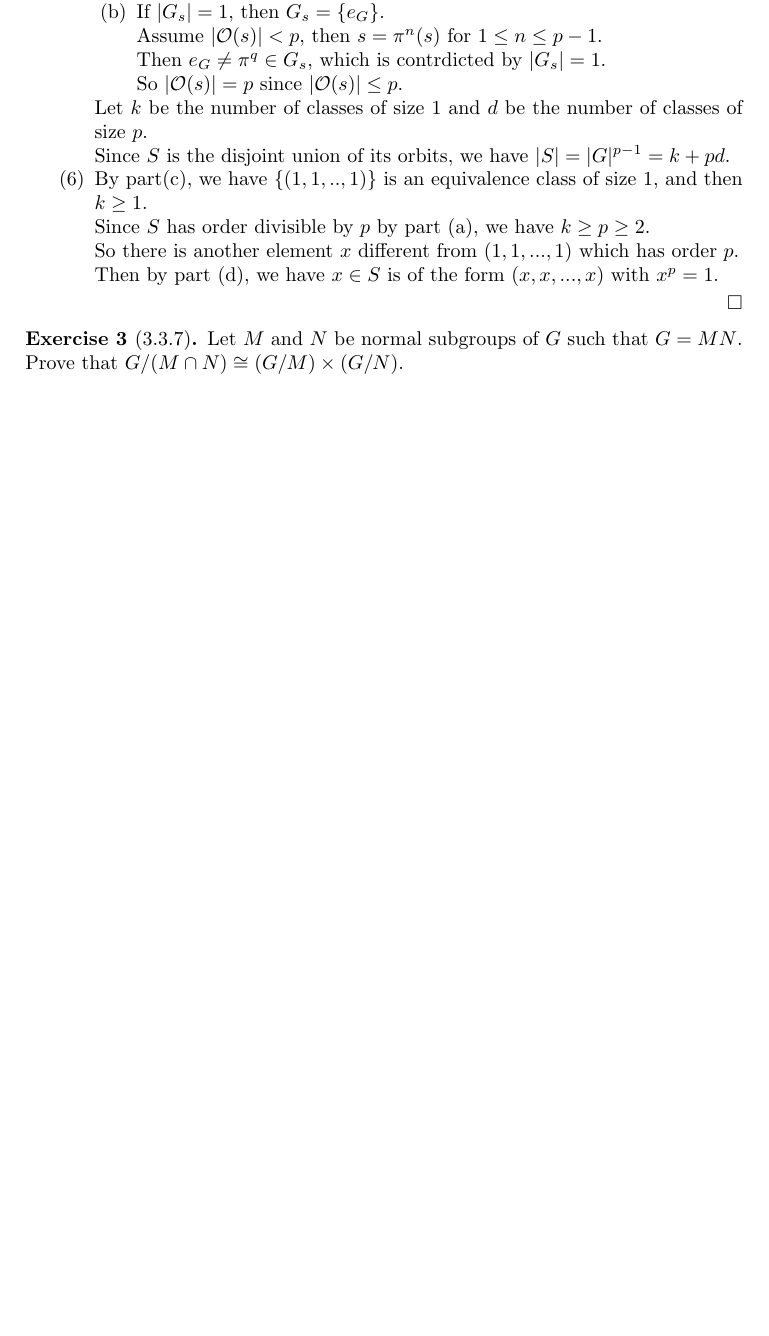
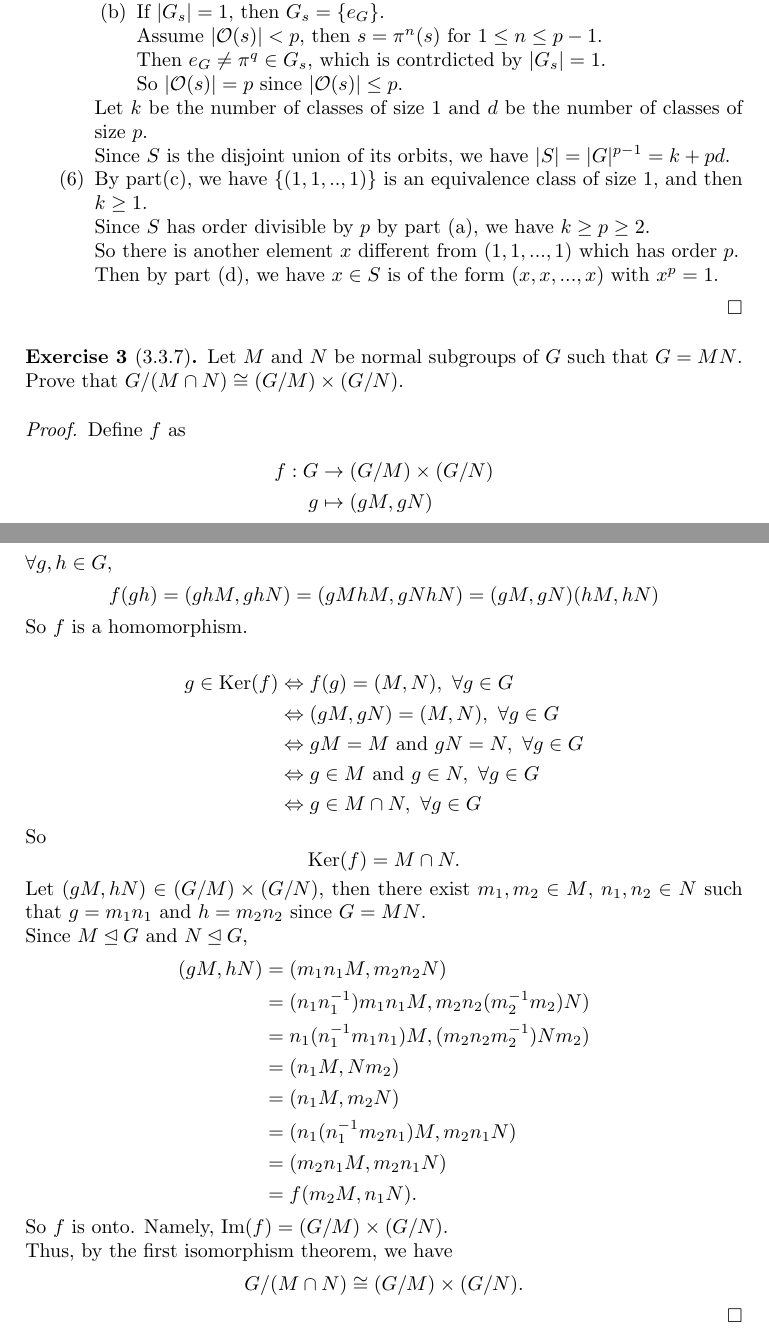
Before and after one commit to shuaiwei/abstractAlgebra, a LaTeX problem sheet (hw5/HW5-1.tex): part of page 3 of 3 before the commit and two parts of pages 3 and 4 of 4 after it, the two joined at a grey line, cut so that both start at the same text, the shorter picture padded with empty space. Compiled offline with pdfLaTeX.

Commit message:
finish problem 3

```diff
--- a/hw5/HW5-1.tex
+++ b/hw5/HW5-1.tex
@@ -217,6 +217,40 @@ Prove Cauchy's Theorem: If $G$ is a finite group and $p$ is a prime number such
 
 \begin{exer}[3.3.7]
 Let $M$ and $N$ be normal subgroups of $G$ such that $G=MN$. Prove that $G/(M\cap N)\cong (G/M)\times(G/N)$.
+\begin{proof}
+	Define $f$ as
+	\begin{align*}
+	  f: G &\to (G/M) \times (G/N) \\
+	  			g &\mapsto (gM, gN)
+	\end{align*}
+	$\forall g,h \in G$,
+	\[ f(gh) = (ghM, ghN) = (gMhM, gNhN) = (gM,gN)(hM, hN) \]
+	So $f$ is a homomorphism.\\
+	\begin{align*}
+		g \in \ker(f) &\Leftrightarrow f(g) = (M,N),~\forall g \in G \\
+	  	&\Leftrightarrow  (gM, gN) = (M,N), ~\forall g \in G\\
+	  &\Leftrightarrow gM = M \text{ and } gN = N,~\forall g \in G\\
+	  &\Leftrightarrow g \in M \text{ and } g\in N,~\forall g \in G\\
+	  &\Leftrightarrow g \in M\cap N,~\forall g \in G
+  	\end{align*}
+  	So
+  	\[\ker(f) = M \cap N.\]
+  	Let $(gM,hN) \in (G/M) \times (G/N)$, then there exist $m_1,m_2 \in M$, $n_1,n_2 \in N$ such that $g= m_1n_1$ and $h=m_2n_2$ since $G = MN$.\\
+	Since $M \unlhd G$ and $N \unlhd G$,
+	\begin{align*}
+	  (gM,hN) & = (m_1n_1M,m_2n_2N)\\
+	  		 	  	 &=(n_1n_1^{-1})m_1n_1M, m_2n_2(m_2^{-1}m_2)N) \\
+	  			 	   &=n_1(n_1^{-1}m_1n_1)M, (m_2n_2m_2^{-1})Nm_2)\\
+	  			 	  &=(n_1M, Nm_2)\\
+	  				&=(n_1M, m_2N)\\
+	  				&= (n_1(n_1^{-1}m_2n_1)M, m_2n_1N) \\
+	  				&=(m_2n_1M,m_2n_1N)\\
+	  				&=f(m_2M, n_1N).
+	\end{align*}
+	So $f$ is onto. Namely, $\im(f) = (G/M) \times (G/N)$.\\
+	Thus, by the first isomorphism theorem, we have
+	\[ G/(M\cap N)\cong (G/M)\times(G/N). \]
+\end{proof}
 \end{exer}
 
 \end{document}
```
Also changed, not shown: hw5/HW5-1.pdf, 2 other files.
